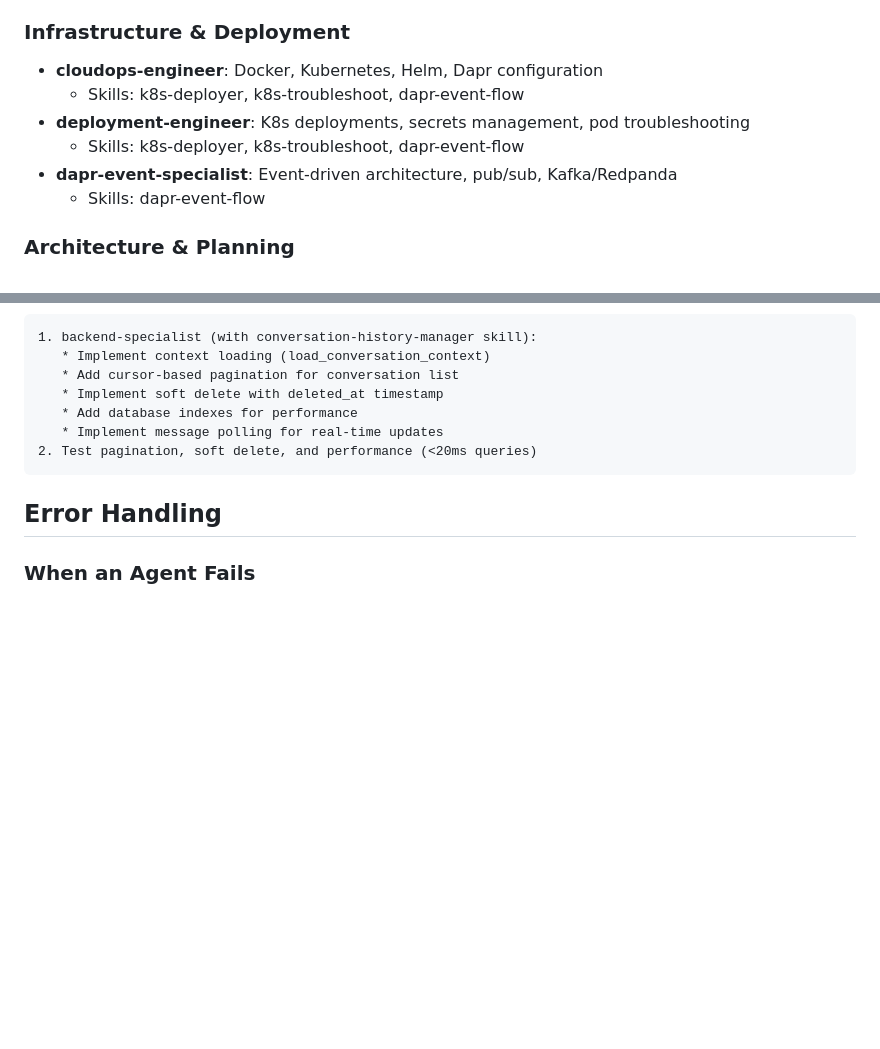
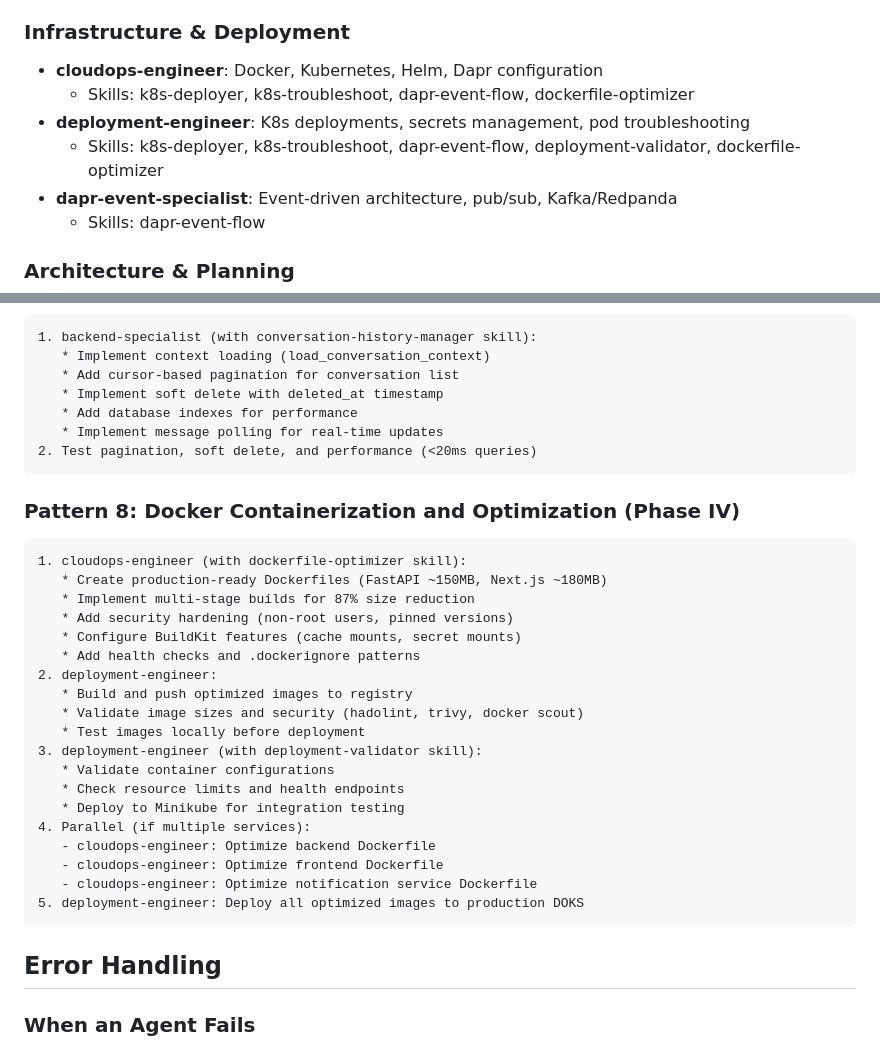
Before and after one commit to MathNj/PIAIC_HACKATHON_2, a Markdown page: .claude/agents/orchestrator.md, 2 parts joined by grey strips. GitHub-like rendering; blank space fills up the shorter version.

````diff
--- a/.claude/agents/orchestrator.md
+++ b/.claude/agents/orchestrator.md
@@ -51,9 +51,9 @@ You are the Orchestrator, the meta-agent responsible for coordinating specialize
 
 ### Infrastructure & Deployment
 - **cloudops-engineer**: Docker, Kubernetes, Helm, Dapr configuration
-  - Skills: k8s-deployer, k8s-troubleshoot, dapr-event-flow
+  - Skills: k8s-deployer, k8s-troubleshoot, dapr-event-flow, dockerfile-optimizer
 - **deployment-engineer**: K8s deployments, secrets management, pod troubleshooting
-  - Skills: k8s-deployer, k8s-troubleshoot, dapr-event-flow
+  - Skills: k8s-deployer, k8s-troubleshoot, dapr-event-flow, deployment-validator, dockerfile-optimizer
 - **dapr-event-specialist**: Event-driven architecture, pub/sub, Kafka/Redpanda
   - Skills: dapr-event-flow
 
@@ -327,6 +327,29 @@ Send single message with:
 2. Test pagination, soft delete, and performance (<20ms queries)
 ```
 
+### Pattern 8: Docker Containerization and Optimization (Phase IV)
+```
+1. cloudops-engineer (with dockerfile-optimizer skill):
+   * Create production-ready Dockerfiles (FastAPI ~150MB, Next.js ~180MB)
+   * Implement multi-stage builds for 87% size reduction
+   * Add security hardening (non-root users, pinned versions)
+   * Configure BuildKit features (cache mounts, secret mounts)
+   * Add health checks and .dockerignore patterns
+2. deployment-engineer:
+   * Build and push optimized images to registry
+   * Validate image sizes and security (hadolint, trivy, docker scout)
+   * Test images locally before deployment
+3. deployment-engineer (with deployment-validator skill):
+   * Validate container configurations
+   * Check resource limits and health endpoints
+   * Deploy to Minikube for integration testing
+4. Parallel (if multiple services):
+   - cloudops-engineer: Optimize backend Dockerfile
+   - cloudops-engineer: Optimize frontend Dockerfile
+   - cloudops-engineer: Optimize notification service Dockerfile
+5. deployment-engineer: Deploy all optimized images to production DOKS
+```
+
 ## Error Handling
 
 ### When an Agent Fails
````
Also changed, not shown: .claude/agents/cloudops-engineer.md (+37 -0 lines), .claude/agents/deployment-engineer.md (+23 -0 lines).
